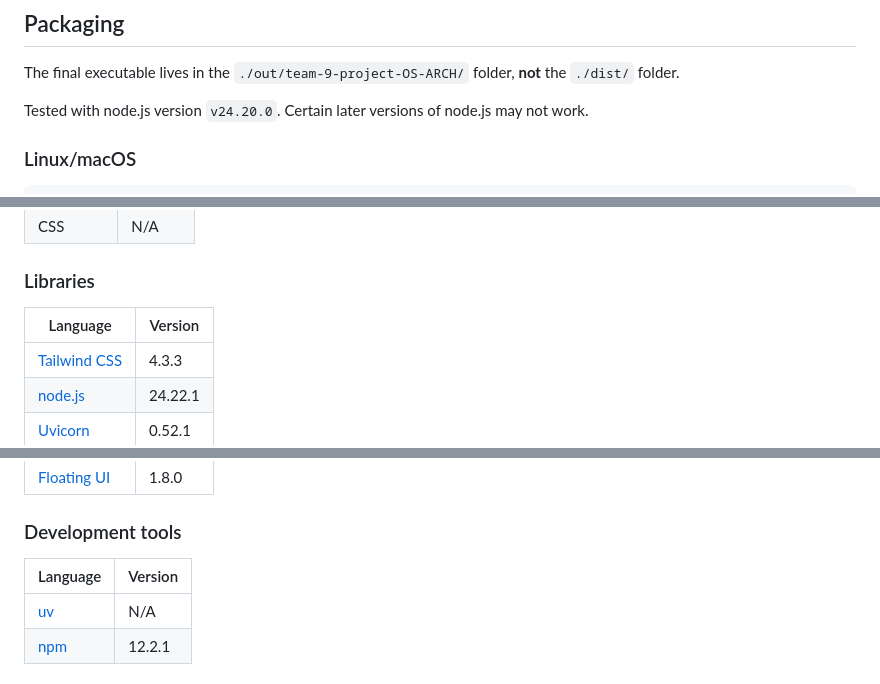
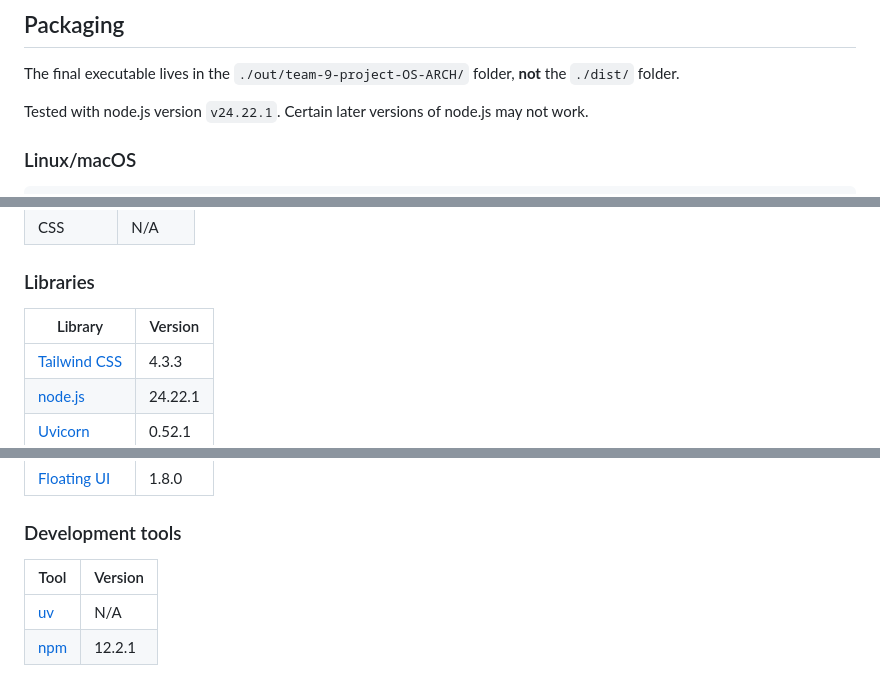
Before and after one commit to uoa-compsci399-s2-2026-anna/team-9-project, a Markdown page: README.md, 3 parts joined by grey strips. GitHub-like rendering.

Commit message:
Minor README changes (#646)

```diff
--- a/README.md
+++ b/README.md
@@ -166,7 +166,7 @@ npm run watch
 
 The final executable lives in the `./out/team-9-project-OS-ARCH/` folder, **not** the `./dist/` folder.
 
-Tested with node.js version `v24.20.0`. Certain later versions of node.js may not work.
+Tested with node.js version `v24.22.1`. Certain later versions of node.js may not work.
 
 ### Linux/macOS
 
@@ -216,7 +216,7 @@ Log files are written to:
 
 ### Libraries
 
-| Language                  | Version |
+| Library                   | Version |
 | ------------------------- | ------- |
 | [Tailwind CSS][tailwind]  | 4.3.3   |
 | [node.js][node]           | 24.22.1 |
@@ -230,7 +230,7 @@ Log files are written to:
 
 ### Development tools
 
-| Language   | Version |
+| Tool       | Version |
 | ---------- | ------- |
 | [uv][uv]   | N/A     |
 | [npm][npm] | 12.2.1  |
```
